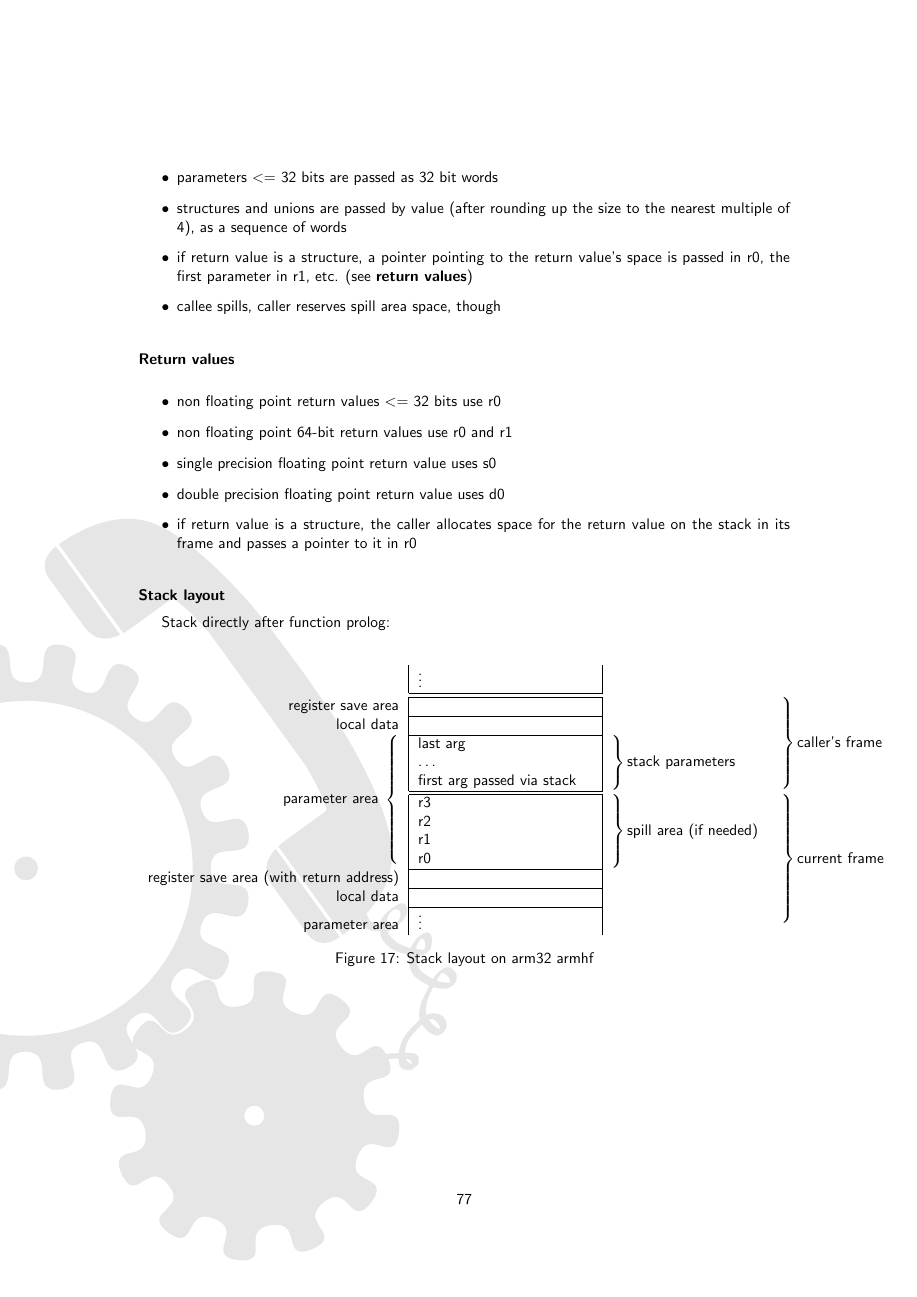
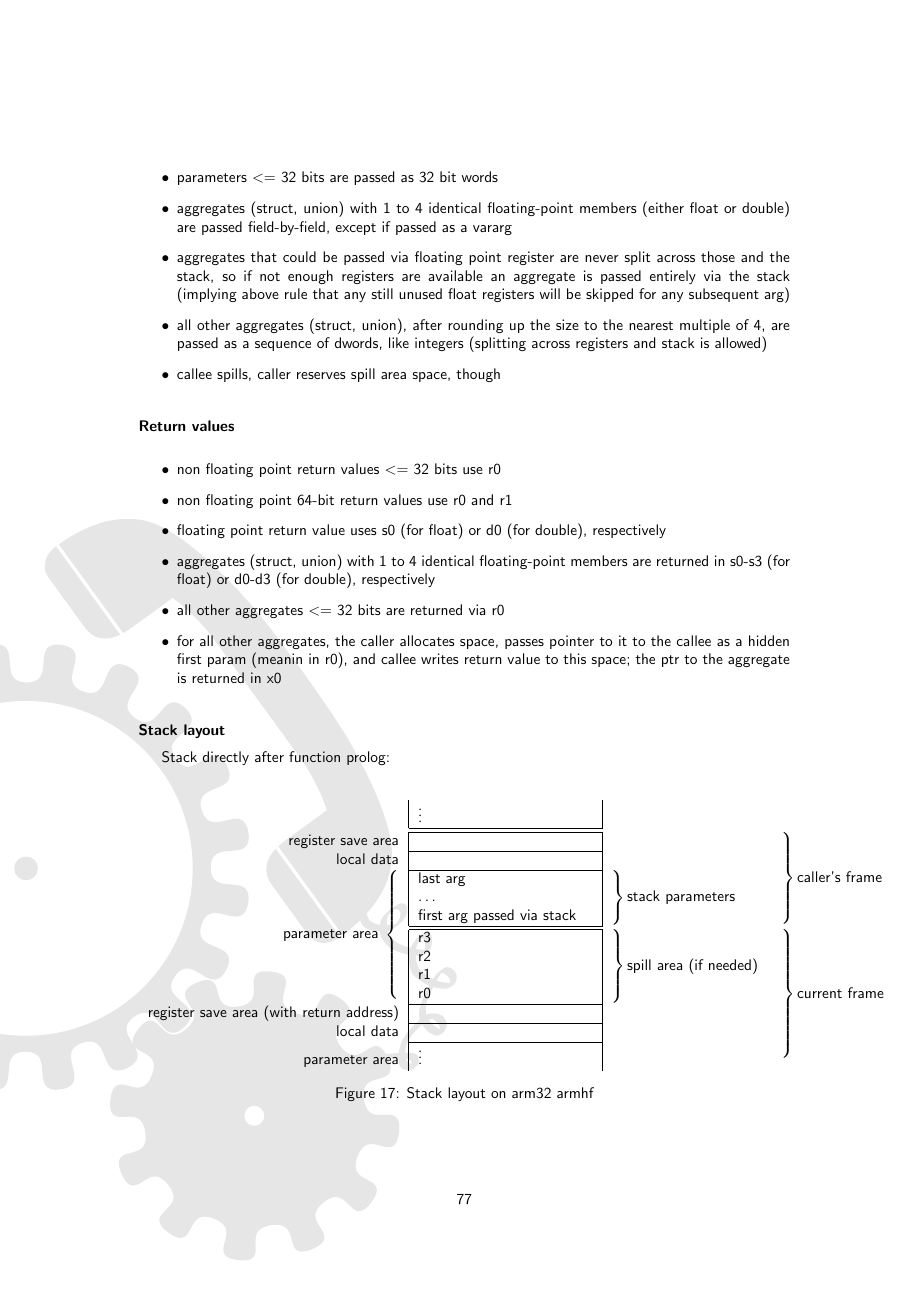
Before and after one commit to sanko/dw2, a LaTeX document (doc/manual/manual.tex, which reads doc/manual/callconvs/callconv_arm32.tex): page 78 of 99. Compiled offline with pdfLaTeX.

Commit message:
- arm related doc addition about aggregates

```diff
--- a/doc/manual/callconvs/callconv_arm32.tex
+++ b/doc/manual/callconvs/callconv_arm32.tex
@@ -379,18 +380,23 @@ Name         & Alias       &  Brief description\\
 \item float and double vararg function parameters (no matter if in ellipsis part of function, or not) are passed like int or long long parameters, vfp registers aren't used
 \item if the callee takes the address of one of the parameters and uses it to address other parameters (e.g. varargs) it has to copy - in its prolog - the first four words (for first 4 integer arguments) to a reserved stack area adjacent to the other parameters on the stack
 \item parameters \textless=\ 32 bits are passed as 32 bit words
-\item structures and unions are passed by value (after rounding up the size to the nearest multiple of 4), as a sequence of words
-\item if return value is a structure, a pointer pointing to the return value's space is passed in r0, the first parameter in r1, etc. (see {\bf return values})
+\item aggregates (struct, union) with 1 to 4 identical floating-point members (either float or double) are passed field-by-field, except if passed as a vararg
+\item aggregates that could be passed via floating point register are never split across those and the stack, so if not enough registers are available an aggregate is
+passed entirely via the stack (implying above rule that any still unused float registers will be skipped for any subsequent arg)
+\item all other aggregates (struct, union), after rounding up the size to the nearest multiple of 4, are passed as a sequence of dwords, like integers (splitting across registers and stack is allowed)
 \item callee spills, caller reserves spill area space, though
 \end{itemize}
 
 \paragraph{Return values}
+
 \begin{itemize}
 \item non floating point return values \textless=\ 32 bits use r0
 \item non floating point 64-bit return values use r0 and r1
-\item single precision floating point return value uses s0
-\item double precision floating point return value uses d0
-\item if return value is a structure, the caller allocates space for the return value on the stack in its frame and passes a pointer to it in r0
+\item floating point return value uses s0 (for float) or d0 (for double), respectively
+\item aggregates (struct, union) with 1 to 4 identical floating-point members are returned in s0-s3 (for float) or d0-d3 (for double), respectively
+\item all other aggregates \textless=\ 32 bits are returned via r0
+\item for all other aggregates, the caller allocates space, passes pointer to it to the callee as a hidden first param
+(meanin in r0), and callee writes return value to this space; the ptr to the aggregate is returned in x0
 \end{itemize}
 
 \paragraph{Stack layout}
```
Also changed, not shown: doc/manual/callconvs/callconv_arm64.tex (+2 -2 lines), doc/manual/callconvs/callconv_arm32.tex (23 more changed lines), 3 other files.
